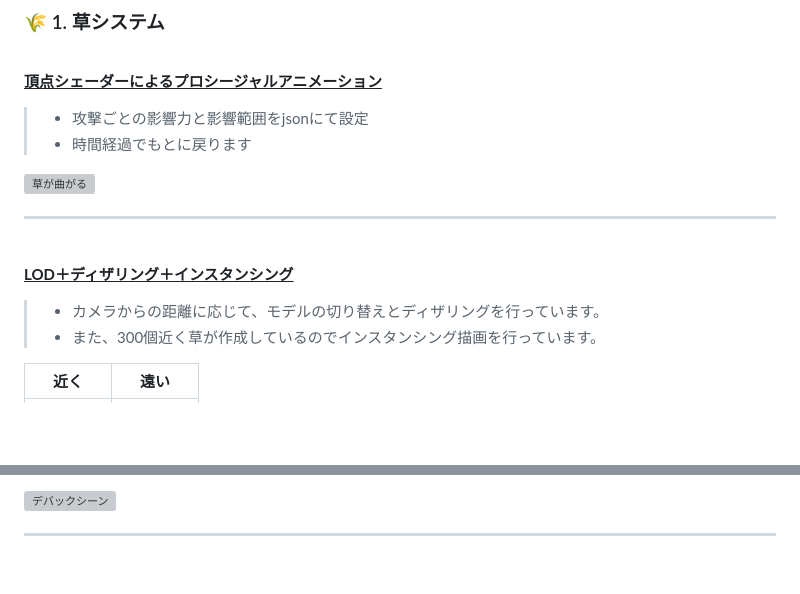
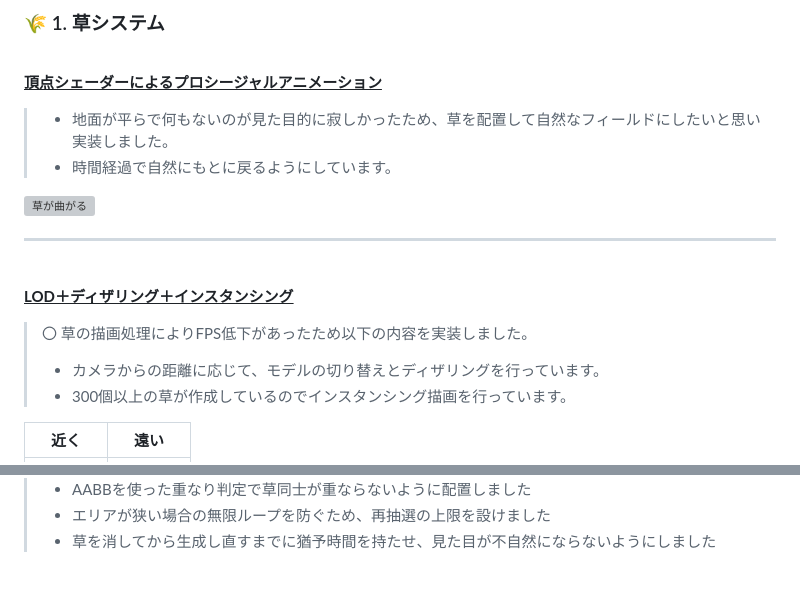
Before and after one commit to miyosisouta/ProjectGB-Portfolio.github.io, a Markdown page: ProjectGB.md, 2 parts joined by grey strips. Rendered like a GitHub page; blank space fills up the shorter version; grey boxes are pictures that could not be loaded.

```diff
--- a/ProjectGB.md
+++ b/ProjectGB.md
@@ -231,8 +231,9 @@
 
 <span style="display:block;margin-bottom:0.5em;"></span>
 
-> - 攻撃ごとの影響力と影響範囲をjsonにて設定
-> - 時間経過でもとに戻ります
+> - 地面が平らで何もないのが見た目的に寂しかったため、草を配置して自然なフィールドにしたいと思い実装しました。
+> - 時間経過で自然にもとに戻るようにしています。
+
 <img src="movie\GrassBend.gif" width="280" alt="草が曲がる">
 
 ---
@@ -243,8 +244,9 @@
 
 <span style="display:block;margin-bottom:0.5em;"></span>
 
+> 〇 草の描画処理によりFPS低下があったため以下の内容を実装しました。
 > - カメラからの距離に応じて、モデルの切り替えとディザリングを行っています。
-> - また、300個近く草が作成しているのでインスタンシング描画を行っています。
+> - 300個以上の草が作成しているのでインスタンシング描画を行っています。
 
 <span style="display:block;margin-bottom:0.5em;"></span>
 
@@ -269,3 +286,5 @@
 
-<img src="movie\DebugGrassCreate.gif" width="280" alt="デバックシーン">
+> - AABBを使った重なり判定で草同士が重ならないように配置しました
+> - エリアが狭い場合の無限ループを防ぐため、再抽選の上限を設けました
+> - 草を消してから生成し直すまでに猶予時間を持たせ、見た目が不自然にならないようにしました
 
```
Also changed, not shown: other parts of ProjectGB.md (+86 -24 lines), sprite/SplatMapData.png (added), sprite/SplatMap_after.png (added), sprite/SplatMap_before.png (added), 2 other files.
